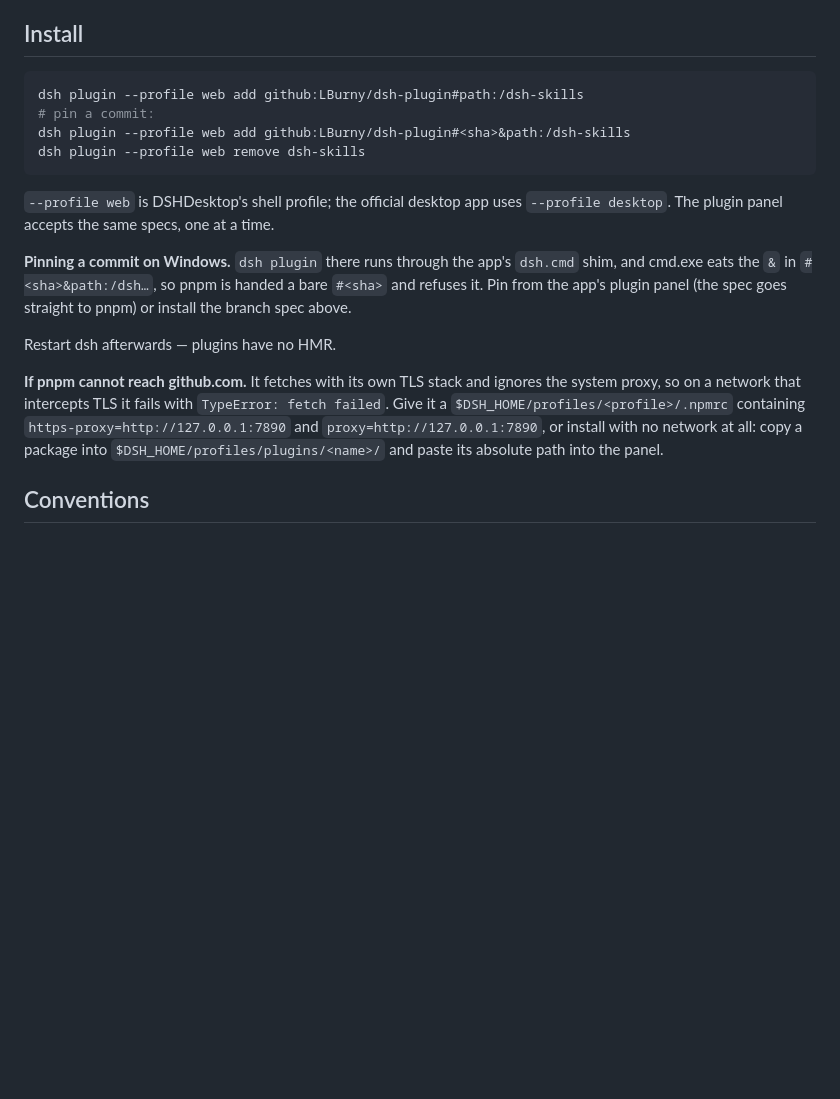
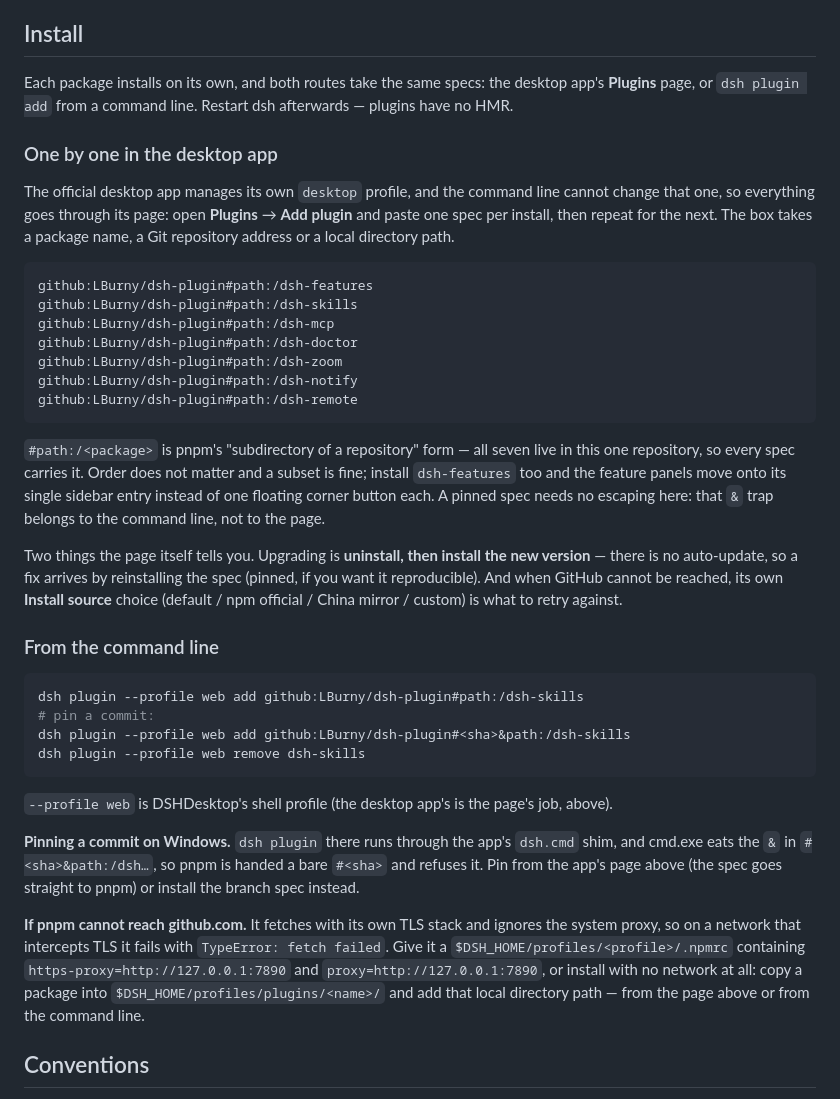
Before and after one commit to LBurny/dsh-plugin, a Markdown page: README.md, the part around the change. Rendered like a GitHub page; blank space fills up the shorter version.

````diff
--- a/README.md
+++ b/README.md
@@ -25,6 +25,37 @@ corner button disappears; uninstall it and the buttons come back, unchanged.
 
 ## Install
 
+Each package installs on its own, and both routes take the same specs: the desktop app's **Plugins**
+page, or `dsh plugin add` from a command line. Restart dsh afterwards — plugins have no HMR.
+
+### One by one in the desktop app
+
+The official desktop app manages its own `desktop` profile, and the command line cannot change that one,
+so everything goes through its page: open **Plugins** → **Add plugin** and paste one spec per install, then
+repeat for the next. The box takes a package name, a Git repository address or a local directory path.
+
+```text
+github:LBurny/dsh-plugin#path:/dsh-features
+github:LBurny/dsh-plugin#path:/dsh-skills
+github:LBurny/dsh-plugin#path:/dsh-mcp
+github:LBurny/dsh-plugin#path:/dsh-doctor
+github:LBurny/dsh-plugin#path:/dsh-zoom
+github:LBurny/dsh-plugin#path:/dsh-notify
+github:LBurny/dsh-plugin#path:/dsh-remote
+```
+
+`#path:/<package>` is pnpm's "subdirectory of a repository" form — all seven live in this one repository,
+so every spec carries it. Order does not matter and a subset is fine; install `dsh-features` too and the
+feature panels move onto its single sidebar entry instead of one floating corner button each. A pinned
+spec needs no escaping here: that `&` trap belongs to the command line, not to the page.
+
+Two things the page itself tells you. Upgrading is **uninstall, then install the new version** — there is
+no auto-update, so a fix arrives by reinstalling the spec (pinned, if you want it reproducible). And when
+GitHub cannot be reached, its own **Install source** choice (default / npm official / China mirror /
+custom) is what to retry against.
+
+### From the command line
+
 ```bash
 dsh plugin --profile web add github:LBurny/dsh-plugin#path:/dsh-skills
 # pin a commit:
@@ -32,15 +63,13 @@ dsh plugin --profile web add github:LBurny/dsh-plugin#<sha>&path:/dsh-skills
 dsh plugin --profile web remove dsh-skills
 ```
 
-`--profile web` is DSHDesktop's shell profile; the official desktop app uses `--profile desktop`. The plugin panel accepts the same specs, one at a time.
+`--profile web` is DSHDesktop's shell profile (the desktop app's is the page's job, above).
 
 **Pinning a commit on Windows.** `dsh plugin` there runs through the app's `dsh.cmd` shim, and cmd.exe
 eats the `&` in `#<sha>&path:/dsh…`, so pnpm is handed a bare `#<sha>` and refuses it. Pin from
-the app's plugin panel (the spec goes straight to pnpm) or install the branch spec above.
+the app's page above (the spec goes straight to pnpm) or install the branch spec instead.
 
-Restart dsh afterwards — plugins have no HMR.
-
-**If pnpm cannot reach github.com.** It fetches with its own TLS stack and ignores the system proxy, so on a network that intercepts TLS it fails with `TypeError: fetch failed`. Give it a `$DSH_HOME/profiles/<profile>/.npmrc` containing `https-proxy=http://127.0.0.1:7890` and `proxy=http://127.0.0.1:7890`, or install with no network at all: copy a package into `$DSH_HOME/profiles/plugins/<name>/` and paste its absolute path into the panel.
+**If pnpm cannot reach github.com.** It fetches with its own TLS stack and ignores the system proxy, so on a network that intercepts TLS it fails with `TypeError: fetch failed`. Give it a `$DSH_HOME/profiles/<profile>/.npmrc` containing `https-proxy=http://127.0.0.1:7890` and `proxy=http://127.0.0.1:7890`, or install with no network at all: copy a package into `$DSH_HOME/profiles/plugins/<name>/` and add that local directory path — from the page above or from the command line.
 
 ## Conventions
 
````
Also changed, not shown: README.zh.md (+31 -5 lines), dsh-zoom/README.md (+12 -1 lines).
